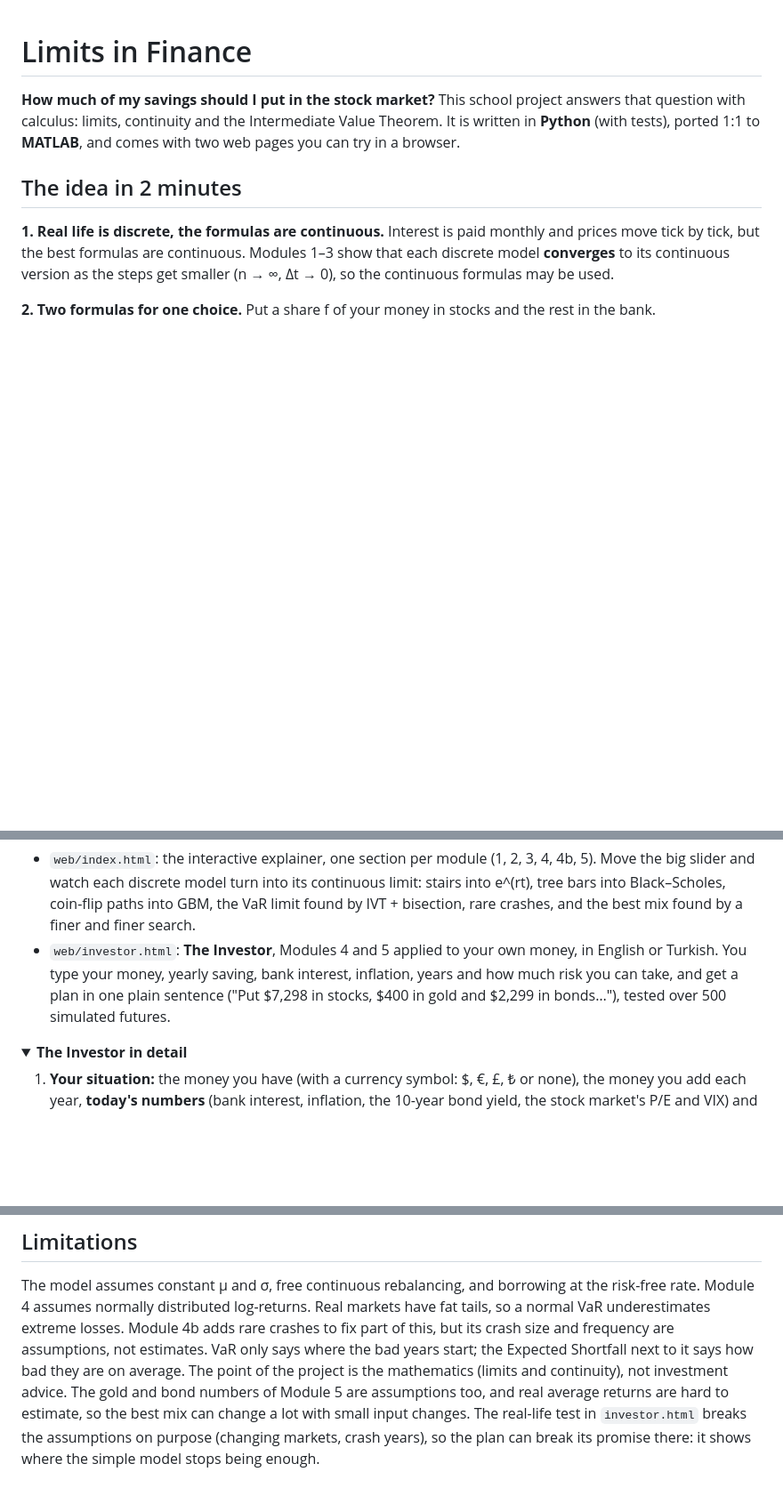
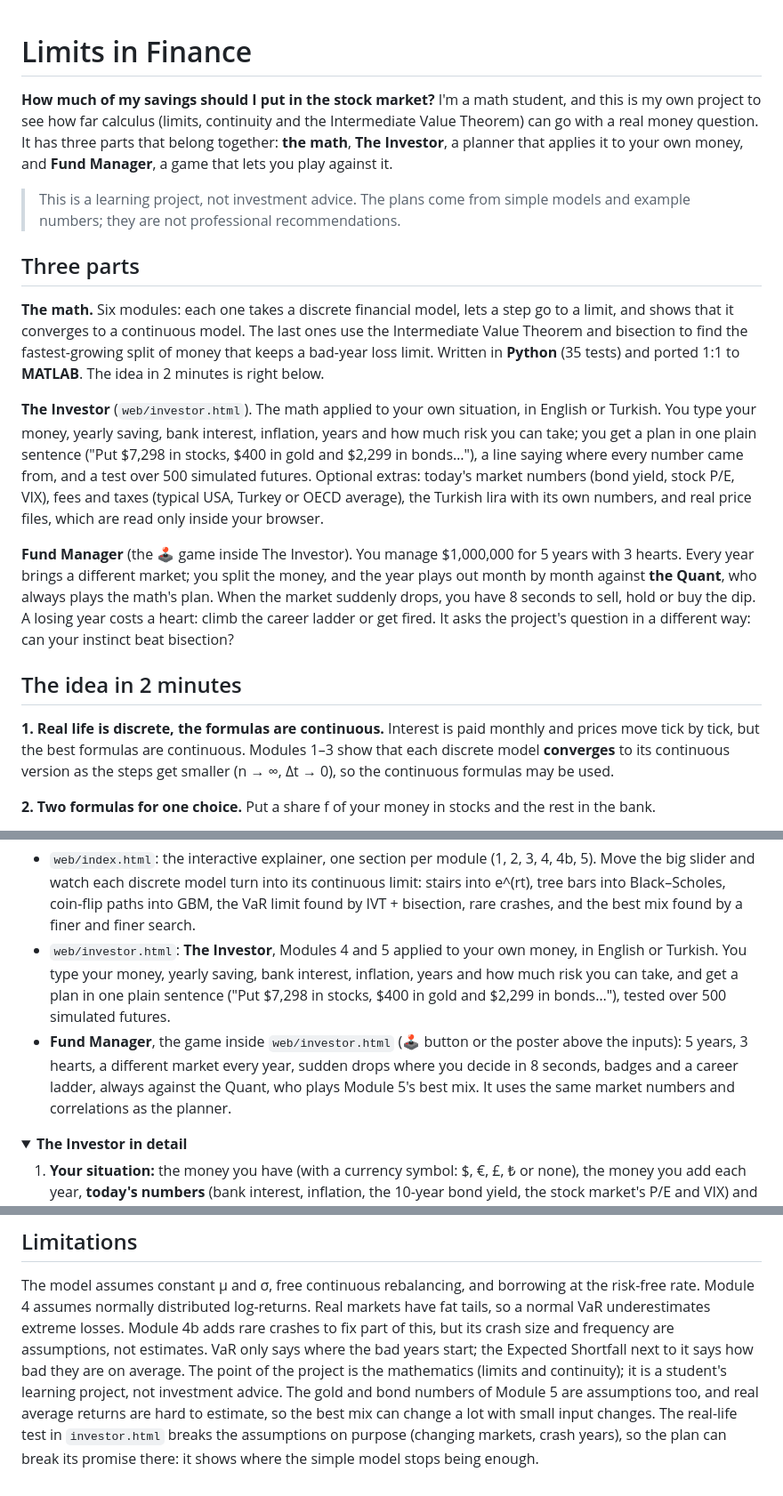
Before and after one commit to ahmetozturk86/calculus-meets-finance, a Markdown page: README.md, 3 parts joined by grey strips. Shown at 89% size. Drawn GitHub-style; folded sections open; blank space fills up the shorter version.

Commit message:
README: a math student's own project in three parts
The README presents the project as one math student's learning project
(not a school project, not investment advice) and gives The Investor and
the Fund Manager game their own place next to the math. CLAUDE.md says
the same and keeps the MATLAB requirement.

Co-Authored-By: Claude Opus 5.5 <noreply@anthropic.com>

```diff
--- a/README.md
+++ b/README.md
@@ -1,9 +1,33 @@
 # Limits in Finance
 
 **How much of my savings should I put in the stock market?**
-This school project answers that question with calculus: limits, continuity and the
-Intermediate Value Theorem. It is written in **Python** (with tests), ported 1:1 to
-**MATLAB**, and comes with two web pages you can try in a browser.
+I'm a math student, and this is my own project to see how far calculus (limits, continuity and the
+Intermediate Value Theorem) can go with a real money question. It has three parts that belong
+together: **the math**, **The Investor**, a planner that applies it to your own money, and
+**Fund Manager**, a game that lets you play against it.
+
+> This is a learning project, not investment advice. The plans come from simple models and
+> example numbers; they are not professional recommendations.
+
+## Three parts
+
+**The math.** Six modules: each one takes a discrete financial model, lets a step go to a limit, and
+shows that it converges to a continuous model. The last ones use the Intermediate Value Theorem and
+bisection to find the fastest-growing split of money that keeps a bad-year loss limit. Written in
+**Python** (35 tests) and ported 1:1 to **MATLAB**. The idea in 2 minutes is right below.
+
+**The Investor** (`web/investor.html`). The math applied to your own situation, in English or Turkish.
+You type your money, yearly saving, bank interest, inflation, years and how much risk you can take; you
+get a plan in one plain sentence ("Put $7,298 in stocks, $400 in gold and $2,299 in bonds…"), a line saying
+where every number came from, and a test over 500 simulated futures. Optional extras: today's market
+numbers (bond yield, stock P/E, VIX), fees and taxes (typical USA, Turkey or OECD average), the Turkish
+lira with its own numbers, and real price files, which are read only inside your browser.
+
+**Fund Manager** (the 🕹️ game inside The Investor). You manage $1,000,000 for 5 years with 3 hearts.
+Every year brings a different market; you split the money, and the year plays out month by month
+against **the Quant**, who always plays the math's plan. When the market suddenly drops, you have 8
+seconds to sell, hold or buy the dip. A losing year costs a heart: climb the career ladder or get
+fired. It asks the project's question in a different way: can your instinct beat bisection?
 
 ## The idea in 2 minutes
 
@@ -201,6 +226,9 @@ Open these files in a browser:
 - `web/investor.html`: **The Investor**, Modules 4 and 5 applied to your own money, in English or Turkish. You type your
   money, yearly saving, bank interest, inflation, years and how much risk you can take, and get a plan in one plain
   sentence ("Put $7,298 in stocks, $400 in gold and $2,299 in bonds…"), tested over 500 simulated futures.
+- **Fund Manager**, the game inside `web/investor.html` (🕹️ button or the poster above the inputs): 5 years, 3 hearts,
+  a different market every year, sudden drops where you decide in 8 seconds, badges and a career ladder, always
+  against the Quant, who plays Module 5's best mix. It uses the same market numbers and correlations as the planner.
 
 <details>
 <summary><b>The Investor in detail</b></summary>
@@ -278,7 +306,7 @@ markets have fat tails, so a normal VaR underestimates extreme losses. Module 4b
 adds rare crashes to fix part of this, but its crash size and frequency are
 assumptions, not estimates. VaR only says where the bad years start; the Expected
 Shortfall next to it says how bad they are on average. The point of the
-project is the mathematics (limits and continuity), not investment advice.
+project is the mathematics (limits and continuity); it is a student's learning project, not investment advice.
 The gold and bond numbers of Module 5 are assumptions too, and real average
 returns are hard to estimate, so the best mix can change a lot with small input
 changes. The real-life test in `investor.html` breaks the assumptions on purpose
```
Also changed, not shown: other parts of README.md (+1 -0 lines), CLAUDE.md (+1 -1 lines).
